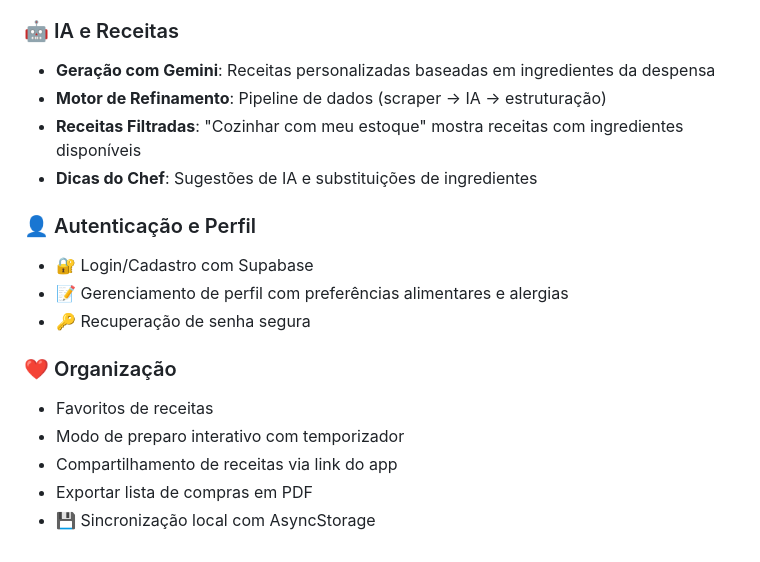
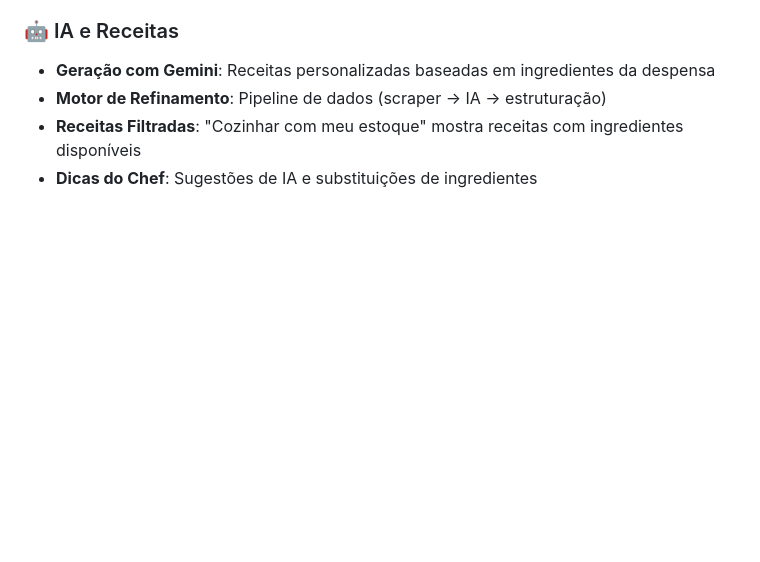
Before and after one commit to Madu2201/quase-chef-app, a Markdown page: README.md, the part around one of its changes. Drawn GitHub-style; blank space fills up the shorter version.

```diff
--- a/README.md
+++ b/README.md
@@ -59,17 +66,3 @@ utils/                        # Funções auxiliares
 - **Motor de Refinamento**: Pipeline de dados (scraper → IA → estruturação)
 - **Receitas Filtradas**: "Cozinhar com meu estoque" mostra receitas com ingredientes disponíveis
 - **Dicas do Chef**: Sugestões de IA e substituições de ingredientes
-
-### 👤 Autenticação e Perfil
-
-- 🔐 Login/Cadastro com Supabase
-- 📝 Gerenciamento de perfil com preferências alimentares e alergias
-- 🔑 Recuperação de senha segura
-
-### ❤️ Organização
-
-- Favoritos de receitas
-- Modo de preparo interativo com temporizador
-- Compartilhamento de receitas via link do app
-- Exportar lista de compras em PDF
-- 💾 Sincronização local com AsyncStorage
```
Also changed, not shown: other parts of README.md (+15 -8 lines).
